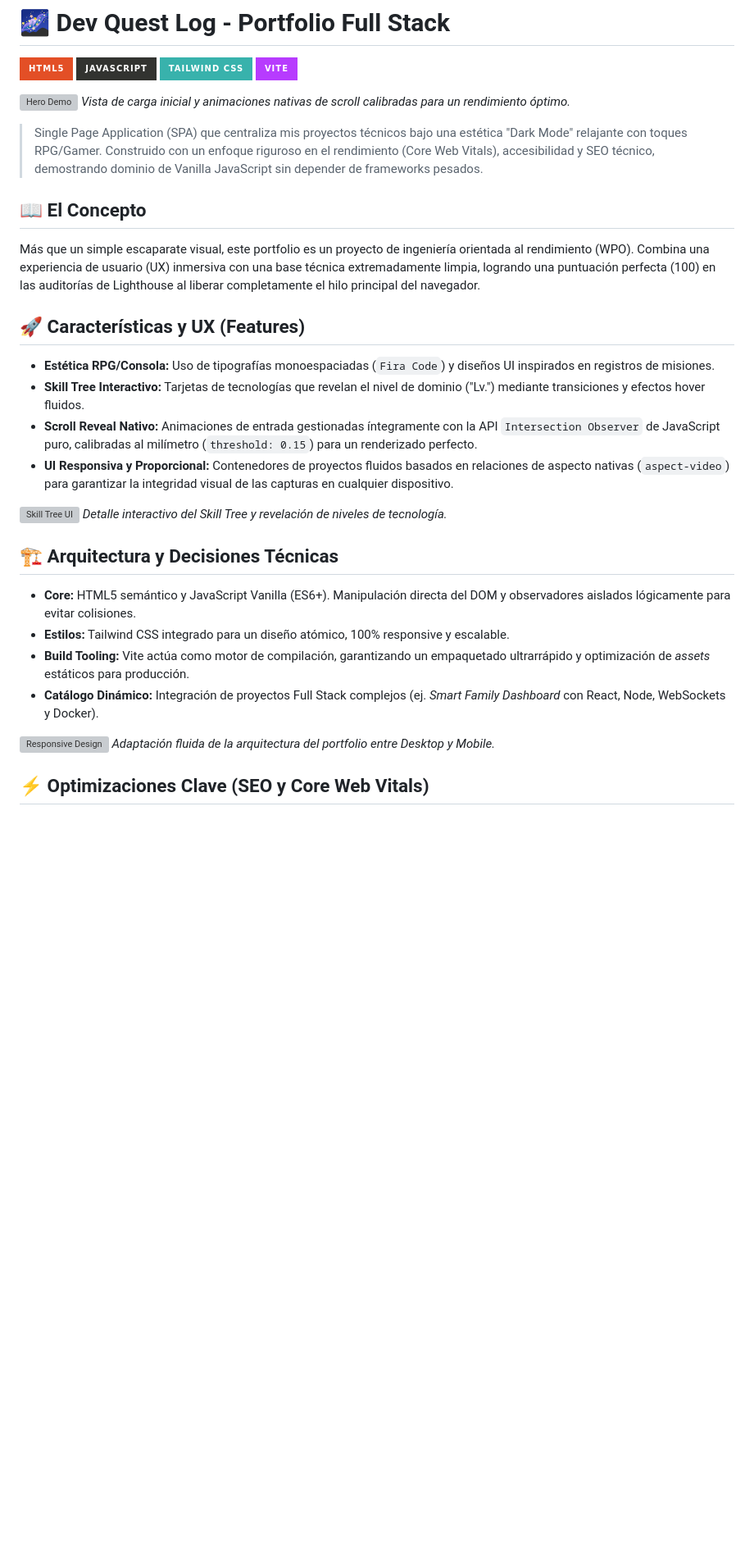
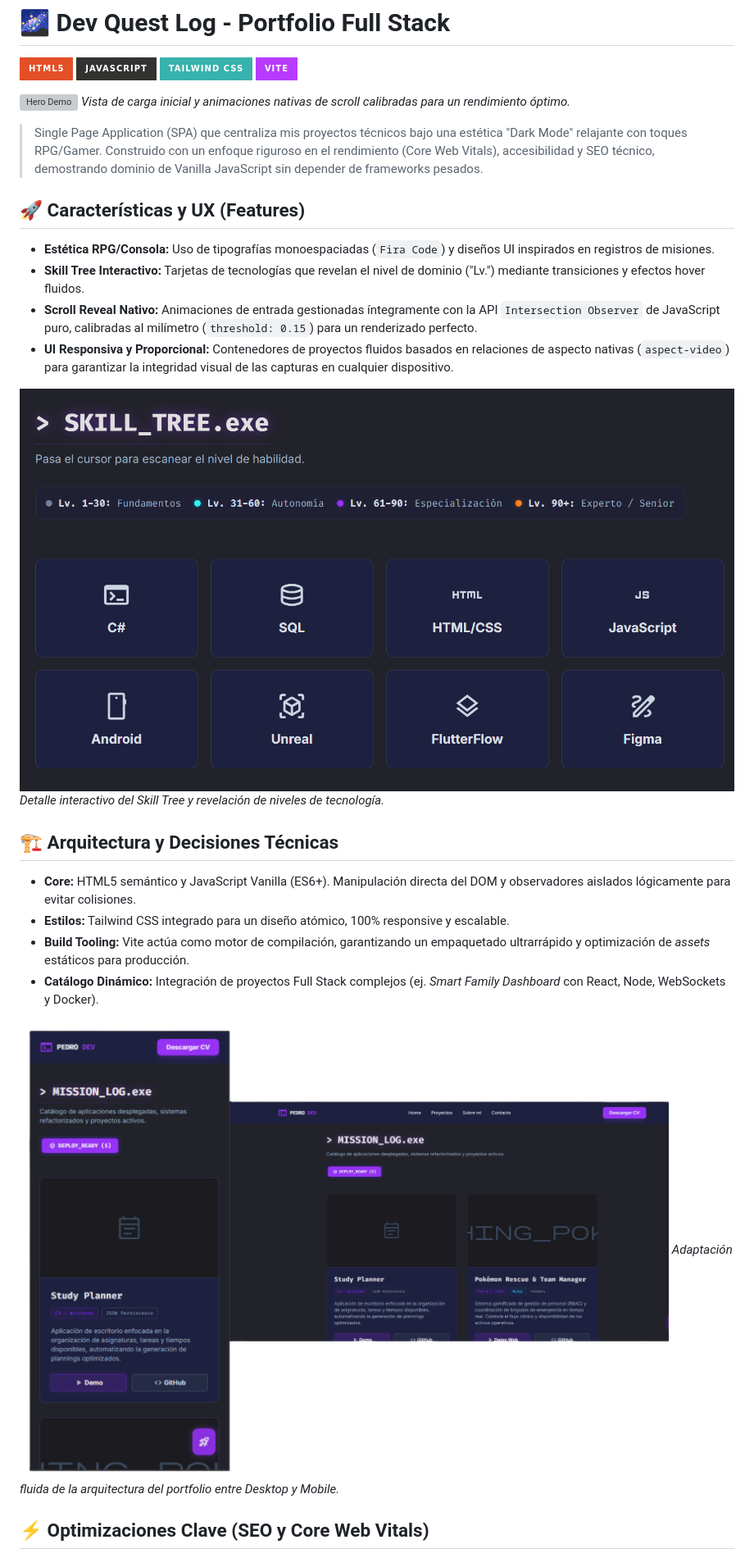
Before and after one commit to pedroesimonv/portfolio-dev, a Markdown page: README.md, the part around one of its changes. Shown at 82% size. Drawn GitHub-style; badges without logos; blank space fills up the shorter version; grey boxes are pictures that could not be loaded.

Commit message:
fix: url image

```diff
--- a/README.md
+++ b/README.md
@@ -10,9 +10,6 @@
 *Vista de carga inicial y animaciones nativas de scroll calibradas para un rendimiento óptimo.*
 
 > Single Page Application (SPA) que centraliza mis proyectos técnicos bajo una estética "Dark Mode" relajante con toques RPG/Gamer. Construido con un enfoque riguroso en el rendimiento (Core Web Vitals), accesibilidad y SEO técnico, demostrando dominio de Vanilla JavaScript sin depender de frameworks pesados.
-
-## 📖 El Concepto
-Más que un simple escaparate visual, este portfolio es un proyecto de ingeniería orientada al rendimiento (WPO). Combina una experiencia de usuario (UX) inmersiva con una base técnica extremadamente limpia, logrando una puntuación perfecta (100) en las auditorías de Lighthouse al liberar completamente el hilo principal del navegador.
 
 ## 🚀 Características y UX (Features)
 
@@ -22,7 +19,7 @@ Más que un simple escaparate visual, este portfolio es un proyecto de ingenier
 - **UI Responsiva y Proporcional:** Contenedores de proyectos fluidos basados en relaciones de aspecto nativas (`aspect-video`) para garantizar la integridad visual de las capturas en cualquier dispositivo.
 
 <!-- ESPACIO PARA LA CAPTURA DEL SKILL TREE (Demostrando el hover y el diseño de la tarjeta) -->
-![Skill Tree UI](public\assets\skill-tree-ui.png)
+![Skill Tree UI](/public/assets/skill-tree-ui.png)
 *Detalle interactivo del Skill Tree y revelación de niveles de tecnología.*
 
 ## 🏗️ Arquitectura y Decisiones Técnicas
@@ -33,7 +30,7 @@ Más que un simple escaparate visual, este portfolio es un proyecto de ingenier
 - **Catálogo Dinámico:** Integración de proyectos Full Stack complejos (ej. *Smart Family Dashboard* con React, Node, WebSockets y Docker).
 
 <!-- ESPACIO PARA LA COMPARATIVA RESPONSIVE (Desktop vs Mobile) -->
-![Responsive Design](public\assets\responsive-mockup.png)
+![Responsive Design](/public/assets/responsive-mockup.png)
 *Adaptación fluida de la arquitectura del portfolio entre Desktop y Mobile.*
 
 ## ⚡ Optimizaciones Clave (SEO y Core Web Vitals)
```
Also changed, not shown: other parts of README.md (+1 -1 lines).
